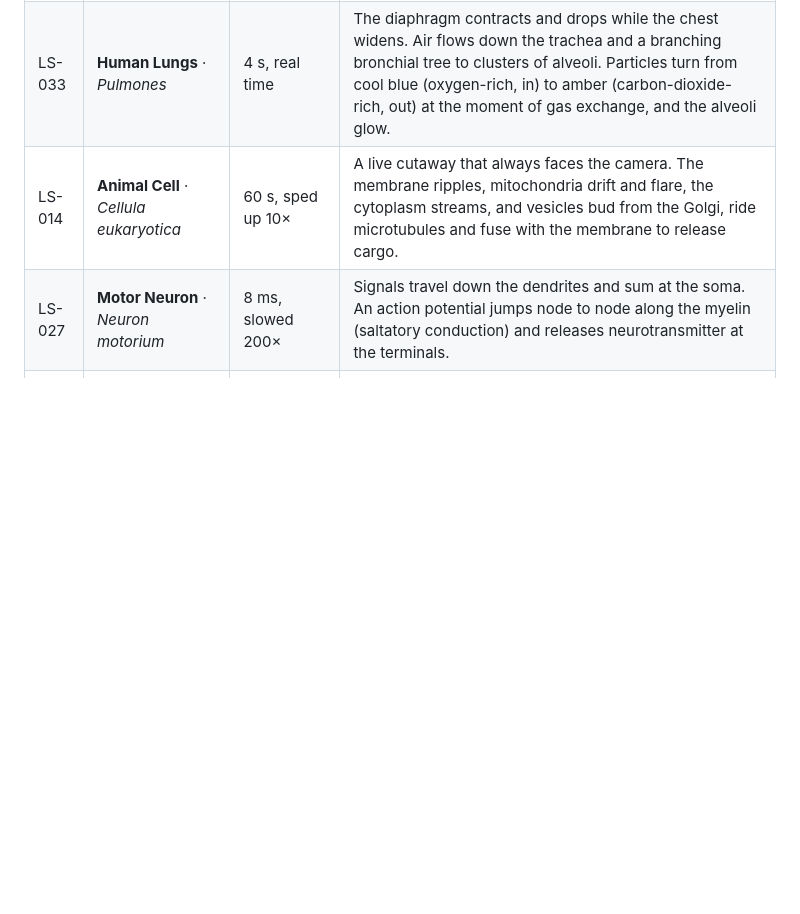
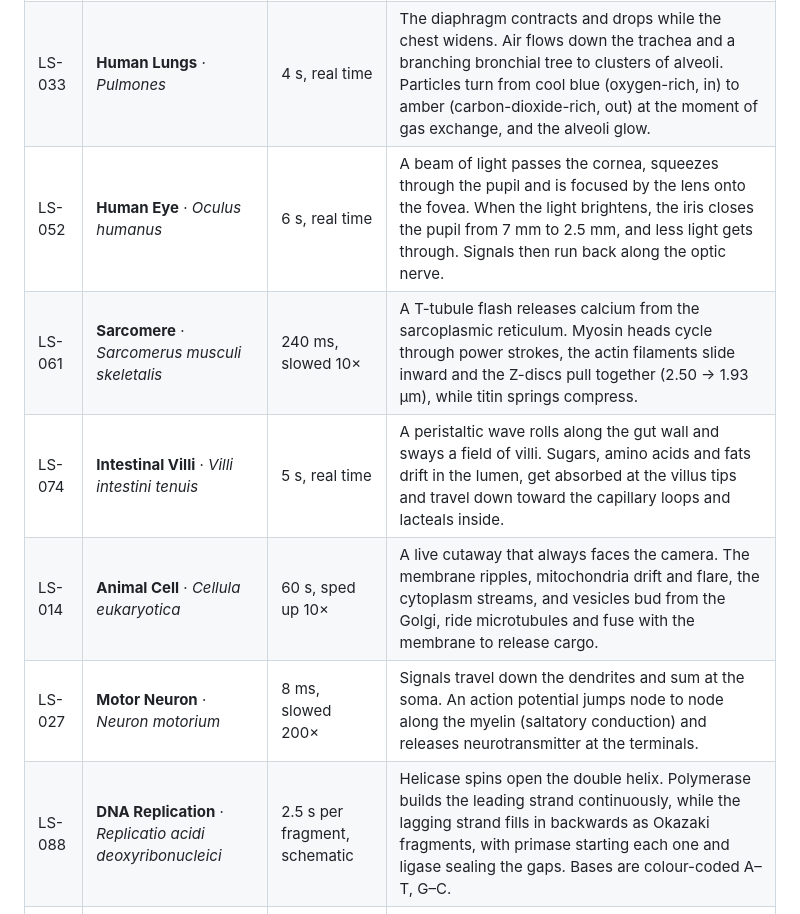
Before and after one commit to Ramakm/TheLivingSpecimen, a Markdown page: README.md, the part around one of its changes. Rendered like a GitHub page; blank space fills up the shorter version.

```diff
--- a/README.md
+++ b/README.md
@@ -31,8 +34,12 @@ It works best for anatomy, biological systems and dynamic simulations.
 |---|---|---|---|
 | LS-001 | **Human Heart** · *Cor humanum* | 833 ms, real time | Atria, then ventricles, contract at 72 bpm. Blue (oxygen-poor) and red (oxygen-rich) blood flows through the chambers and great vessels. An electrical impulse fires at the SA node, pauses at the AV node and runs down the septum to the apex. |
 | LS-033 | **Human Lungs** · *Pulmones* | 4 s, real time | The diaphragm contracts and drops while the chest widens. Air flows down the trachea and a branching bronchial tree to clusters of alveoli. Particles turn from cool blue (oxygen-rich, in) to amber (carbon-dioxide-rich, out) at the moment of gas exchange, and the alveoli glow. |
+| LS-052 | **Human Eye** · *Oculus humanus* | 6 s, real time | A beam of light passes the cornea, squeezes through the pupil and is focused by the lens onto the fovea. When the light brightens, the iris closes the pupil from 7 mm to 2.5 mm, and less light gets through. Signals then run back along the optic nerve. |
+| LS-061 | **Sarcomere** · *Sarcomerus musculi skeletalis* | 240 ms, slowed 10× | A T-tubule flash releases calcium from the sarcoplasmic reticulum. Myosin heads cycle through power strokes, the actin filaments slide inward and the Z-discs pull together (2.50 → 1.93 µm), while titin springs compress. |
+| LS-074 | **Intestinal Villi** · *Villi intestini tenuis* | 5 s, real time | A peristaltic wave rolls along the gut wall and sways a field of villi. Sugars, amino acids and fats drift in the lumen, get absorbed at the villus tips and travel down toward the capillary loops and lacteals inside. |
 | LS-014 | **Animal Cell** · *Cellula eukaryotica* | 60 s, sped up 10× | A live cutaway that always faces the camera. The membrane ripples, mitochondria drift and flare, the cytoplasm streams, and vesicles bud from the Golgi, ride microtubules and fuse with the membrane to release cargo. |
 | LS-027 | **Motor Neuron** · *Neuron motorium* | 8 ms, slowed 200× | Signals travel down the dendrites and sum at the soma. An action potential jumps node to node along the myelin (saltatory conduction) and releases neurotransmitter at the terminals. |
+| LS-088 | **DNA Replication** · *Replicatio acidi deoxyribonucleici* | 2.5 s per fragment, schematic | Helicase spins open the double helix. Polymerase builds the leading strand continuously, while the lagging strand fills in backwards as Okazaki fragments, with primase starting each one and ligase sealing the gaps. Bases are colour-coded A–T, G–C. |
 | LS-041 | **Early Embryo** · *Embryo humanum, dies 0–5* | Day 0–5.5, sped up ≈ 47,000× | Cleavage from zygote → 2 → 4 → 8 cells, compaction into a 16-cell morula, then a 32-cell blastocyst with a fluid-filled blastocoel, flattened trophoblast and an inner cell mass. Cells halve in volume at each division without growing, and a glow marks each mitosis. |
 
 ## Features
```
Also changed, not shown: other parts of README.md (+30 -12 lines), screenshots/dna-dark.png (added), screenshots/eye-dark.png (added), screenshots/sarcomere-dark.png (added), screenshots/villi-dark.png (added), 1 other file.
